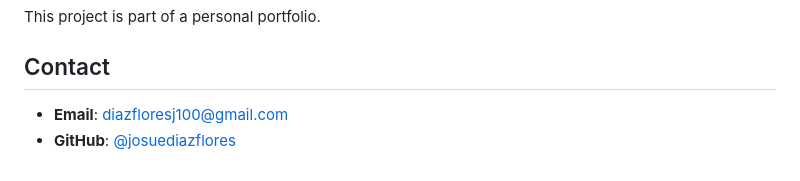
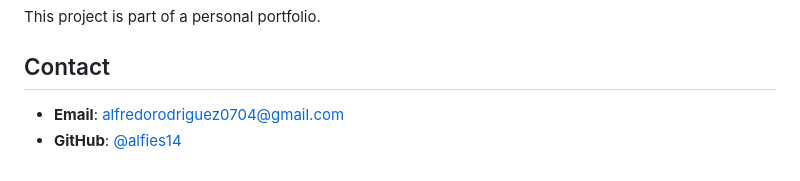
Before and after one commit to alfies14/Portfolio-website, a Markdown page: README.md, the part around the change. Rendered like a GitHub page.

Commit message:
Update README.md
added me

```diff
--- a/README.md
+++ b/README.md
@@ -148,5 +148,5 @@ This project is part of a personal portfolio.
 
 ## Contact
 
-- **Email**: diazfloresj100@gmail.com
-- **GitHub**: [@josuediazflores](https://github.com/josuediazflores)
+- **Email**: alfredorodriguez0704@gmail.com
+- **GitHub**: [@alfies14](https://github.com/alfies14)
```
